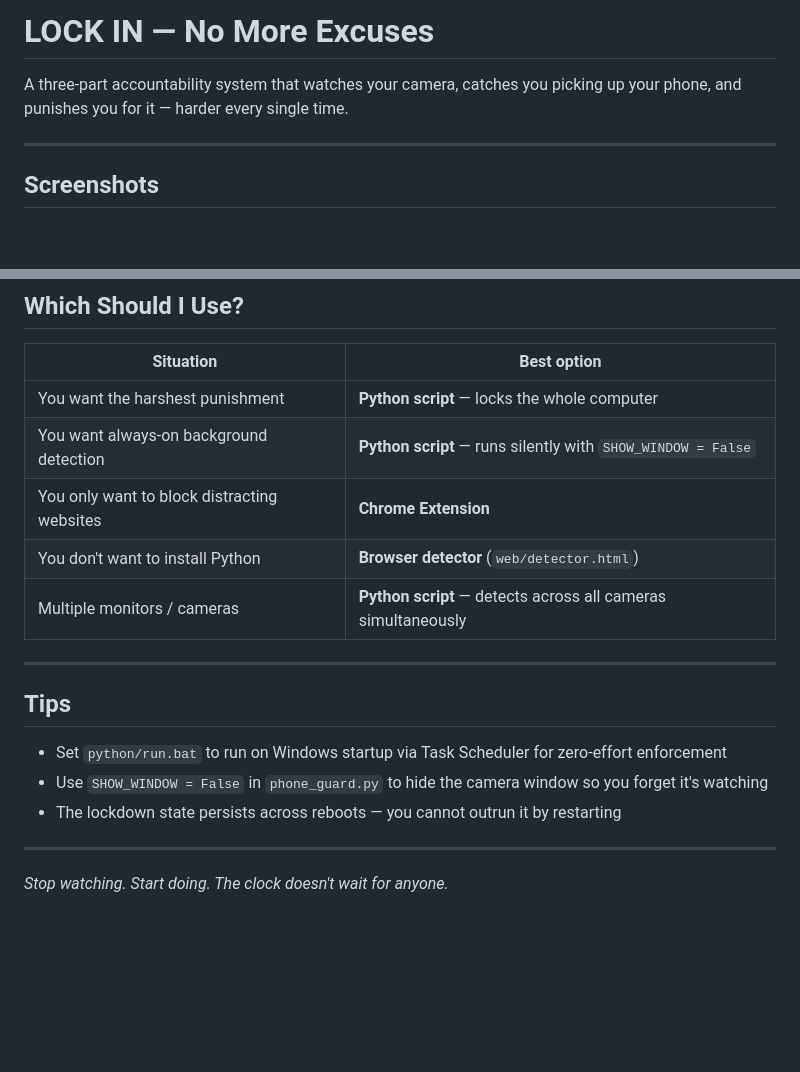
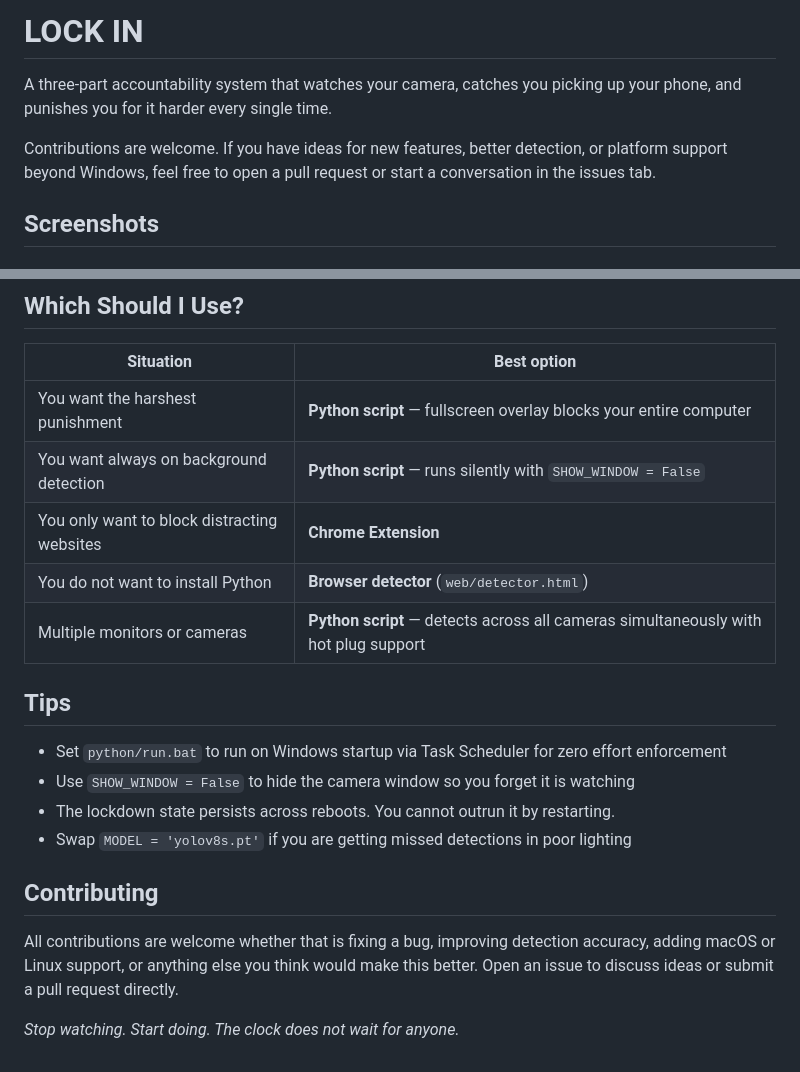
Before and after one commit to J-D-J123/LOCK-IN, a Markdown page: README.md, 2 parts joined by grey strips. Drawn GitHub-style; blank space fills up the shorter version.

```diff
--- a/README.md
+++ b/README.md
@@ -1,8 +1,8 @@
-# LOCK IN — No More Excuses
+# LOCK IN
 
-A three-part accountability system that watches your camera, catches you picking up your phone, and punishes you for it — harder every single time.
+A three-part accountability system that watches your camera, catches you picking up your phone, and punishes you for it harder every single time.
 
----
+Contributions are welcome. If you have ideas for new features, better detection, or platform support beyond Windows, feel free to open a pull request or start a conversation in the issues tab.
 
 ## Screenshots
 
@@ -154,20 +135,21 @@ YouTube · Instagram · X/Twitter · TikTok · Reddit · Facebook · Netflix ·
 
 | Situation | Best option |
 |---|---|
-| You want the harshest punishment | **Python script** — locks the whole computer |
-| You want always-on background detection | **Python script** — runs silently with `SHOW_WINDOW = False` |
+| You want the harshest punishment | **Python script** — fullscreen overlay blocks your entire computer |
+| You want always on background detection | **Python script** — runs silently with `SHOW_WINDOW = False` |
 | You only want to block distracting websites | **Chrome Extension** |
-| You don't want to install Python | **Browser detector** (`web/detector.html`) |
-| Multiple monitors / cameras | **Python script** — detects across all cameras simultaneously |
-
----
+| You do not want to install Python | **Browser detector** (`web/detector.html`) |
+| Multiple monitors or cameras | **Python script** — detects across all cameras simultaneously with hot plug support |
 
 ## Tips
 
-- Set `python/run.bat` to run on Windows startup via Task Scheduler for zero-effort enforcement
-- Use `SHOW_WINDOW = False` in `phone_guard.py` to hide the camera window so you forget it's watching
-- The lockdown state persists across reboots — you cannot outrun it by restarting
+* Set `python/run.bat` to run on Windows startup via Task Scheduler for zero effort enforcement
+* Use `SHOW_WINDOW = False` to hide the camera window so you forget it is watching
+* The lockdown state persists across reboots. You cannot outrun it by restarting.
+* Swap `MODEL = 'yolov8s.pt'` if you are getting missed detections in poor lighting
 
----
+## Contributing
 
-*Stop watching. Start doing. The clock doesn't wait for anyone.*
+All contributions are welcome whether that is fixing a bug, improving detection accuracy, adding macOS or Linux support, or anything else you think would make this better. Open an issue to discuss ideas or submit a pull request directly.
+
+*Stop watching. Start doing. The clock does not wait for anyone.*
```
Also changed, not shown: other parts of README.md (+42 -61 lines).
